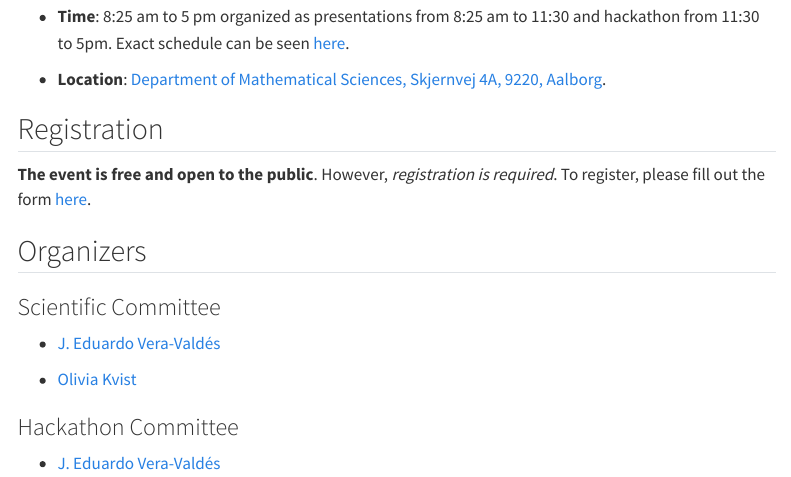
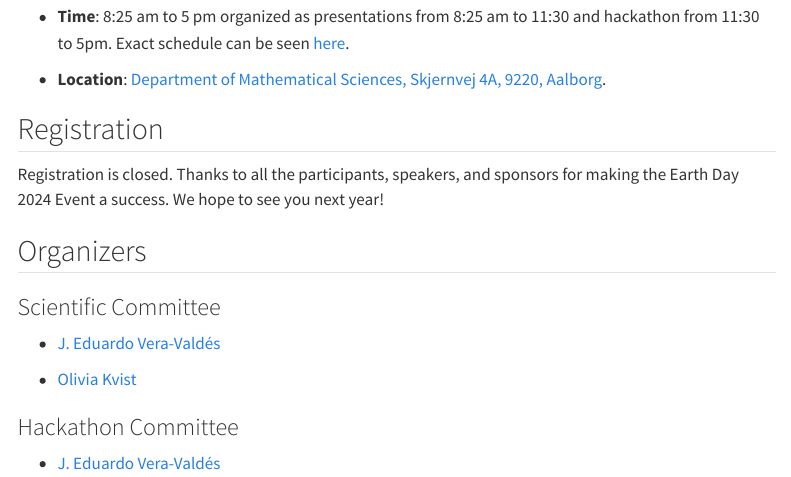
Before and after one commit to climateaau/climateaau.github.io, a Quarto document (earthday2024.qmd): the page in a window 1100 px wide, from 1770 px down. Rendered offline with R 4.5, knitr and Pandoc in place of Quarto, with nearby package versions; menus at the side of the page are left out.

Commit message:
Closed ED25 registration

```diff
--- a/_quarto.yml
+++ b/_quarto.yml
@@ -62,6 +62,8 @@ website:
           file: earthday2025.qmd
         - text: "Schedule"
           file: earthday2025_schedule.qmd
+        - text: "Hackathon"
+          file: earthday2025_hackathon.qmd
         - text: "Register"
           url: "https://forms.office.com/Pages/ResponsePage.aspx?id=Sbrb9QbOb0msPgzxQ2HZNBkC2W4DGcxNs7tfQ8Mk3LJURUU5S1Q0Q09MT09RVkFaVkFRMEhXTFJZQy4u"
         - text: "Call for Speakers"
--- a/earthday2024.qmd
+++ b/earthday2024.qmd
@@ -55,7 +55,7 @@ Complete program can be seen [here](earthday2024_schedule.qmd).
 
 ## Registration
 
-**The event is free and open to the public**. However, *registration is required*. To register, please fill out the form [here](https://forms.office.com/e/3mWbaZ5Kvy).
+Registration is closed. Thanks to all the participants, speakers, and sponsors for making the Earth Day 2024 Event a success. We hope to see you next year!
 
 ## Organizers
 
```
Also changed, not shown: earthday2025.qmd (+1 -2 lines).
